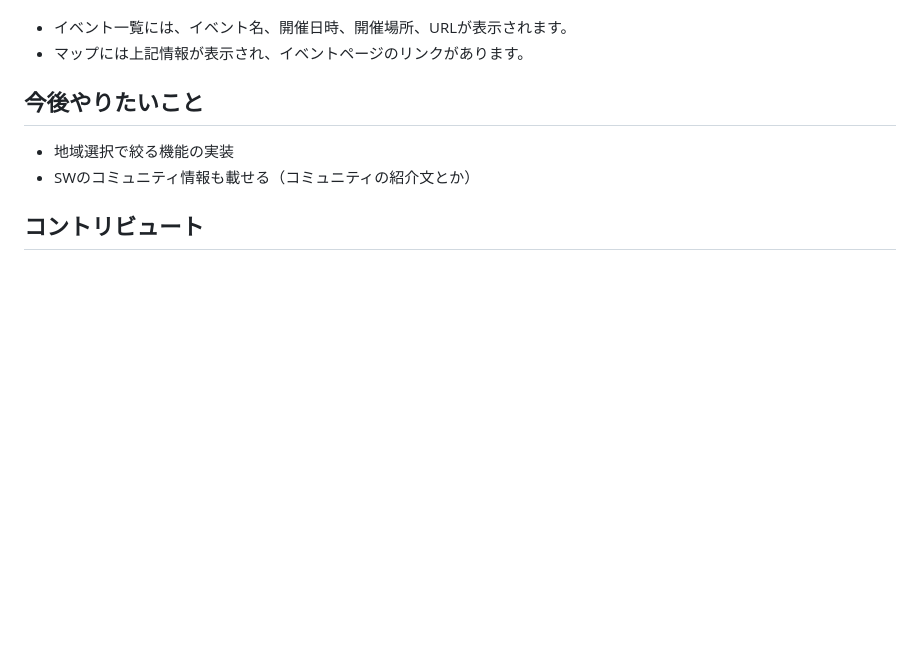
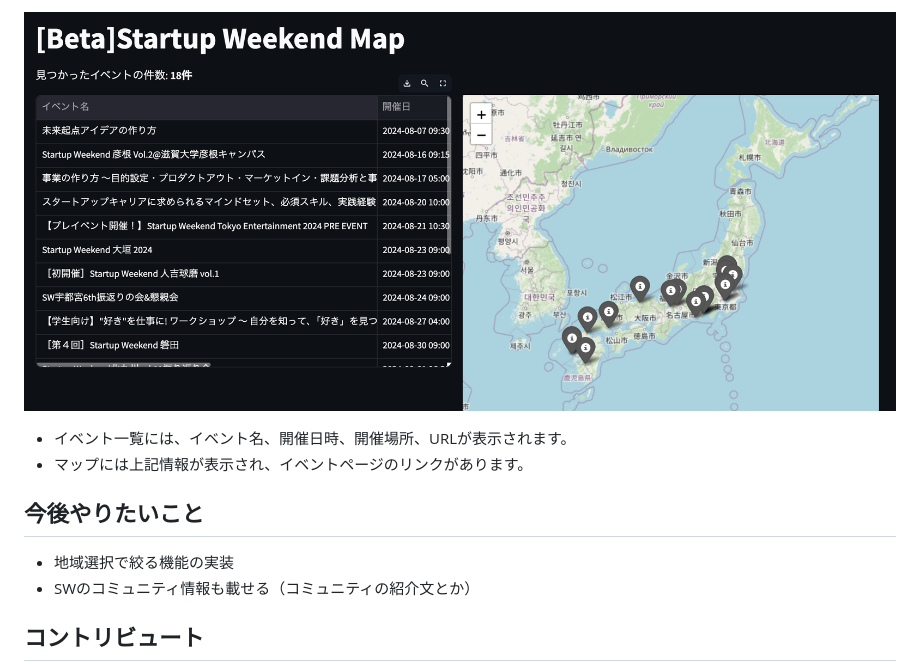
Before and after one commit to hrsano645/swmap-jp, a Markdown page: README.md, the part around the change printed below. Rendered like a GitHub page; pictures changed too: app_screenshot.png (added); blank space fills up the shorter version.

```diff
--- a/README.md
+++ b/README.md
@@ -12,5 +12,6 @@
 
 <!-- <TODO: 2024-07-30 表示されるサイトの画像を入れる> -->
+![swmap-jp screenshot](./app_screenshot.png)
 
 * イベント一覧には、イベント名、開催日時、開催場所、URLが表示されます。
 * マップには上記情報が表示され、イベントページのリンクがあります。
```
Also changed, not shown: other parts of README.md (+1 -1 lines).
